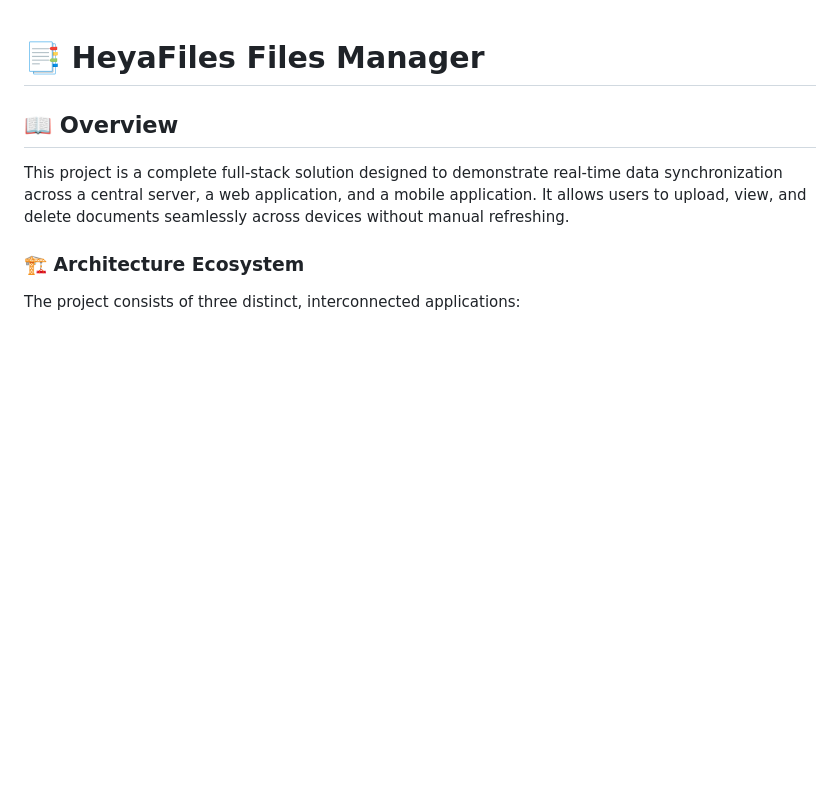
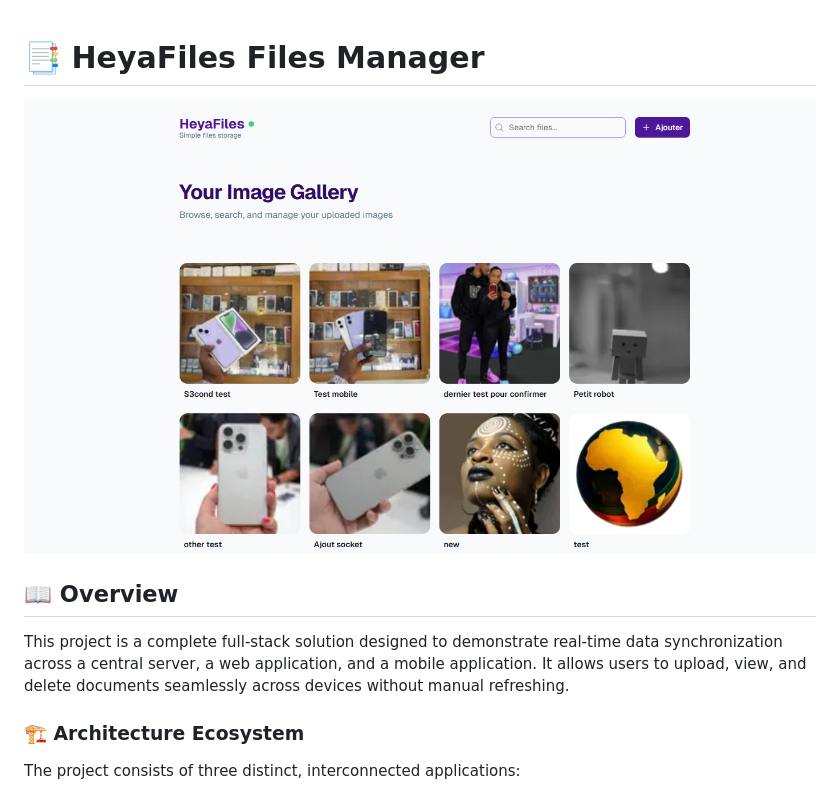
Before and after one commit to bellandry/heyafiles, a Markdown page: README.md, the part around the change. GitHub-like rendering; pictures changed too: screen.png (added); blank space fills up the shorter version.

Commit message:
add screenshot on readme

```diff
--- a/README.md
+++ b/README.md
@@ -1,4 +1,6 @@
 # 📑 HeyaFiles Files Manager
+
+![HeyaFiles preview](screen.png)
 
 ## 📖 Overview
 
```
